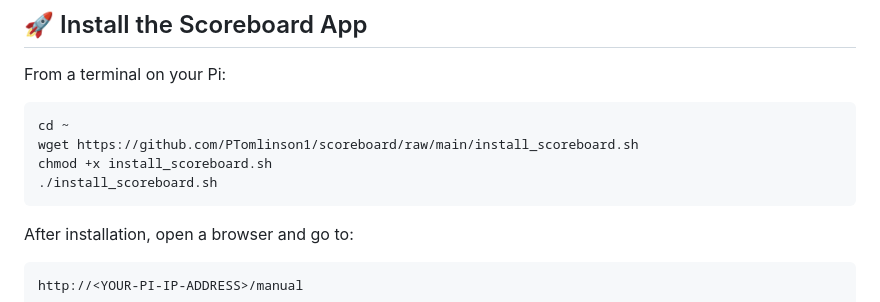
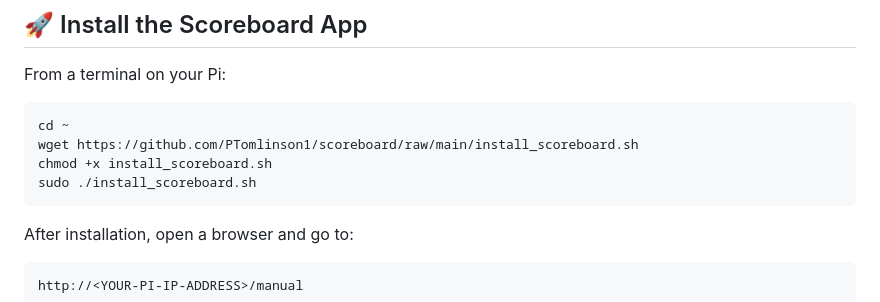
Before and after one commit to PTomlinson1/scoreboard, a Markdown page: readme.md, the part around the change. Drawn GitHub-style.

````diff
--- a/readme.md
+++ b/readme.md
@@ -100,7 +100,7 @@ From a terminal on your Pi:
 cd ~
 wget https://github.com/PTomlinson1/scoreboard/raw/main/install_scoreboard.sh
 chmod +x install_scoreboard.sh
-./install_scoreboard.sh
+sudo ./install_scoreboard.sh
 ```
 
 After installation, open a browser and go to:
````
